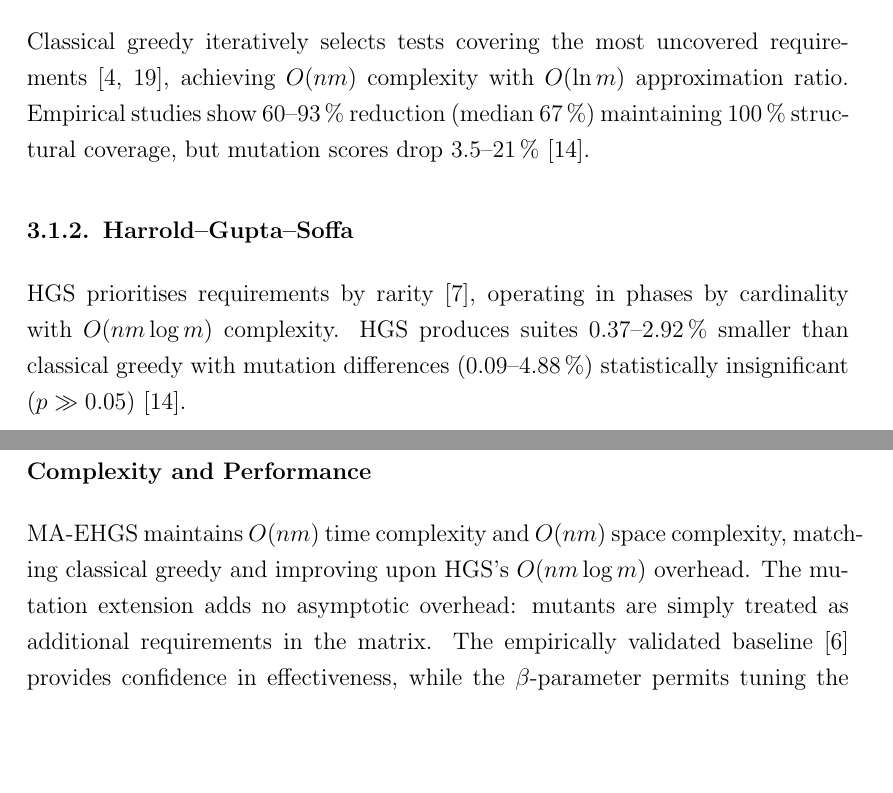
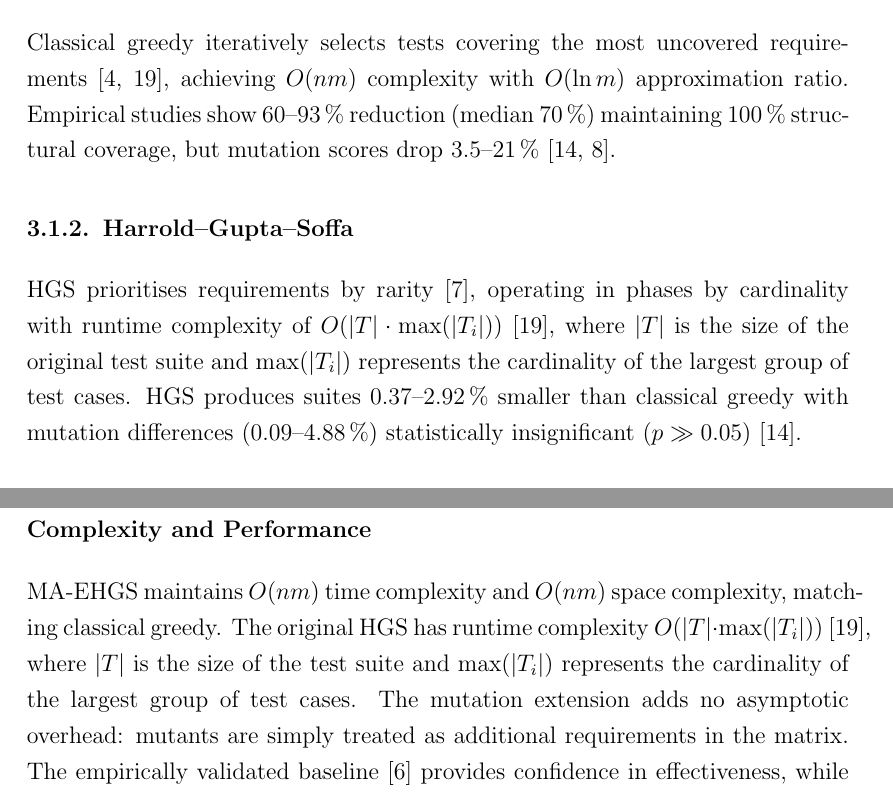
Before and after one commit to BlackSamuron0305/Bachelor-Thesis-Test-Suite-Minimisation-in-LASSO-using-SRMs, a LaTeX thesis (paper.tex, which reads sections/literature_review.tex): two parts of pages 21 and 23 of 59 before the commit and two parts of pages 21 and 23 of 60 after it, joined at a grey line, cut so that both start at the same text, the shorter picture padded with empty space. Compiled offline with pdfLaTeX.

Commit message:
Update HGS complexity analysis and references
Revised the computational complexity of the HGS algorithm throughout the appendix, approach, and literature review sections to use $O(|T| \cdot \max(|T_i|))$ as per Yoo et al. (2012), replacing previous $O(nm \log m)$ references. Added clarifying notes and updated citations for accuracy and consistency in algorithmic analysis.

```diff
--- a/sections/literature_review.tex
+++ b/sections/literature_review.tex
@@ -8,11 +8,11 @@ Greedy heuristics iteratively select tests covering the most uncovered requireme
 
 \subsection{Classical Greedy}
 
-Classical greedy iteratively selects tests covering the most uncovered requirements~\cite{chvatal1979,yoo2012}, achieving $O(nm)$ complexity with $O(\ln m)$ approximation ratio. Empirical studies show 60--93\,\% reduction (median 67\,\%) maintaining 100\,\% structural coverage, but mutation scores drop 3.5--21\,\%~\cite{noemmer2020}.
+Classical greedy iteratively selects tests covering the most uncovered requirements~\cite{chvatal1979,yoo2012}, achieving $O(nm)$ complexity with $O(\ln m)$ approximation ratio. Empirical studies show 60--93\,\% reduction (median 70\,\%) maintaining 100\,\% structural coverage, but mutation scores drop 3.5--21\,\%~\cite{noemmer2020, jehan2023}.
 
 \subsection{Harrold--Gupta--Soffa}
 
-HGS prioritises requirements by rarity~\cite{harrold1993}, operating in phases by cardinality with $O(nm \log m)$ complexity. HGS produces suites 0.37--2.92\,\% smaller than classical greedy with mutation differences (0.09--4.88\,\%) statistically insignificant ($p \gg 0.05$)~\cite{noemmer2020}.
+HGS prioritises requirements by rarity~\cite{harrold1993}, operating in phases by cardinality with runtime complexity of $O(|T| \cdot \max(|T_i|))$~\cite{yoo2012}, where $|T|$ is the size of the original test suite and $\max(|T_i|)$ represents the cardinality of the largest group of test cases. HGS produces suites 0.37--2.92\,\% smaller than classical greedy with mutation differences (0.09--4.88\,\%) statistically insignificant ($p \gg 0.05$)~\cite{noemmer2020}.
 
 \subsection{Delayed Greedy}
 
@@ -42,7 +42,9 @@ where $|\text{newCoverage}_i|$ counts uncovered structural requirements that $t_
 
 \subsubsection{Complexity and Performance}
 
-MA-EHGS maintains $O(nm)$ time complexity and $O(nm)$ space complexity, matching classical greedy and improving upon HGS's $O(nm \log m)$ overhead. The mutation extension adds no asymptotic overhead: mutants are simply treated as additional requirements in the matrix. The empirically validated baseline~\cite{gladston2015} provides confidence in effectiveness, while the $\beta$-parameter permits tuning the coverage-mutation balance via grid search ($\beta \in \{0.5, 0.6, 0.7, 0.8, 0.9\}$). An unused parameter $\alpha = 0.3$ is reserved for future extensions (e.g., test execution cost weighting).
+MA-EHGS maintains $O(nm)$ time complexity and $O(nm)$ space complexity, matching classical greedy. The original HGS has runtime complexity $O(|T| \cdot \max(|T_i|))$~\cite{yoo2012}, where $|T|$ is the size of the test suite and $\max(|T_i|)$ represents the cardinality of the largest group of test cases. The mutation extension adds no asymptotic overhead: mutants are simply treated as additional requirements in the matrix. The empirically validated baseline~\cite{gladston2015} provides confidence in effectiveness, while the $\beta$-parameter permits tuning the coverage-mutation balance via grid search ($\beta \in \{0.5, 0.6, 0.7, 0.8, 0.9\}$). An unused parameter $\alpha = 0.3$ is reserved for future extensions (e.g., test execution cost weighting).
+
+%================================================================================================================ everything above is verfied
 
 \section{Exact Optimisation Approaches}
 
```
Also changed, not shown: sections/append.tex (+1 -1 lines), sections/approach.tex (+3 -2 lines), paper.pdf, sections/literature_review.tex (3 more changed lines).
